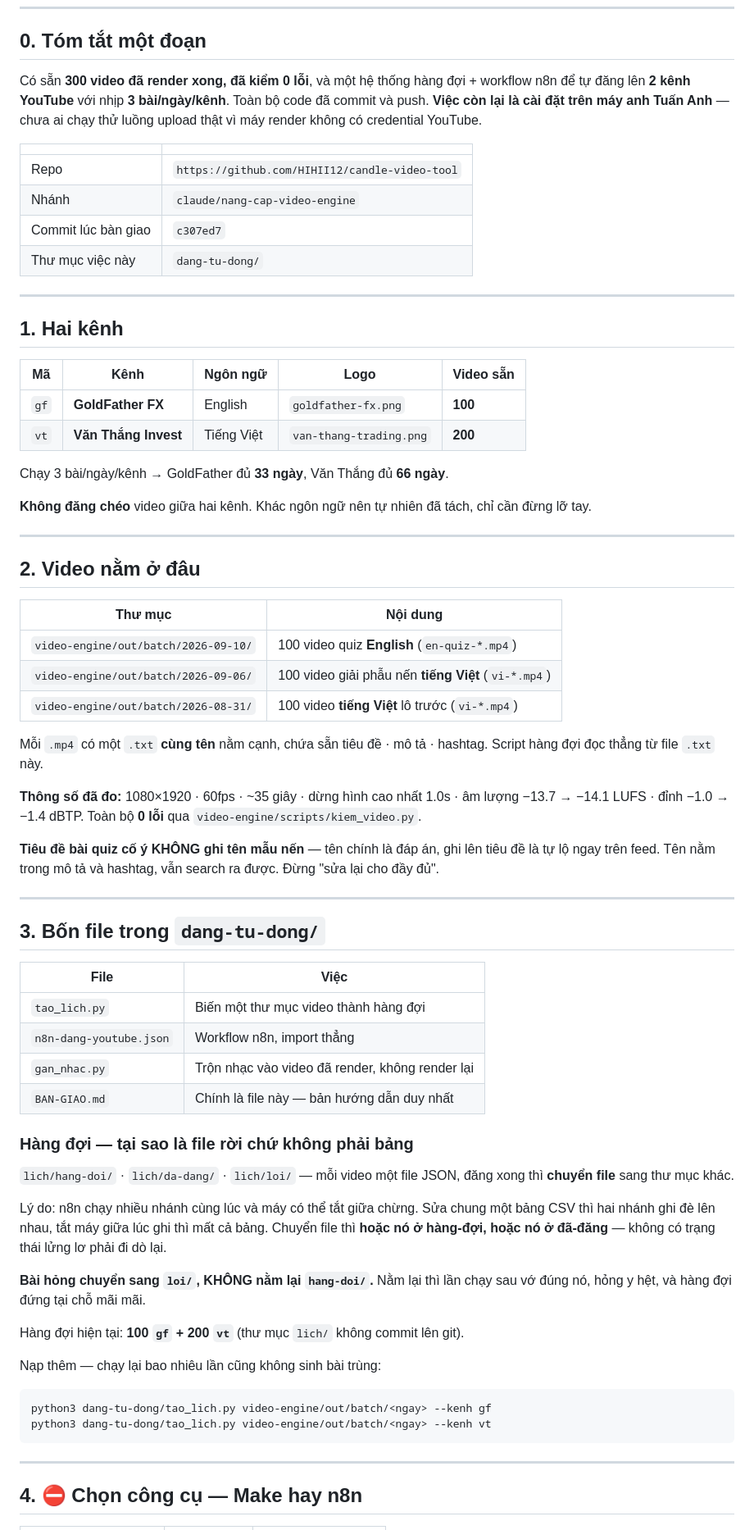
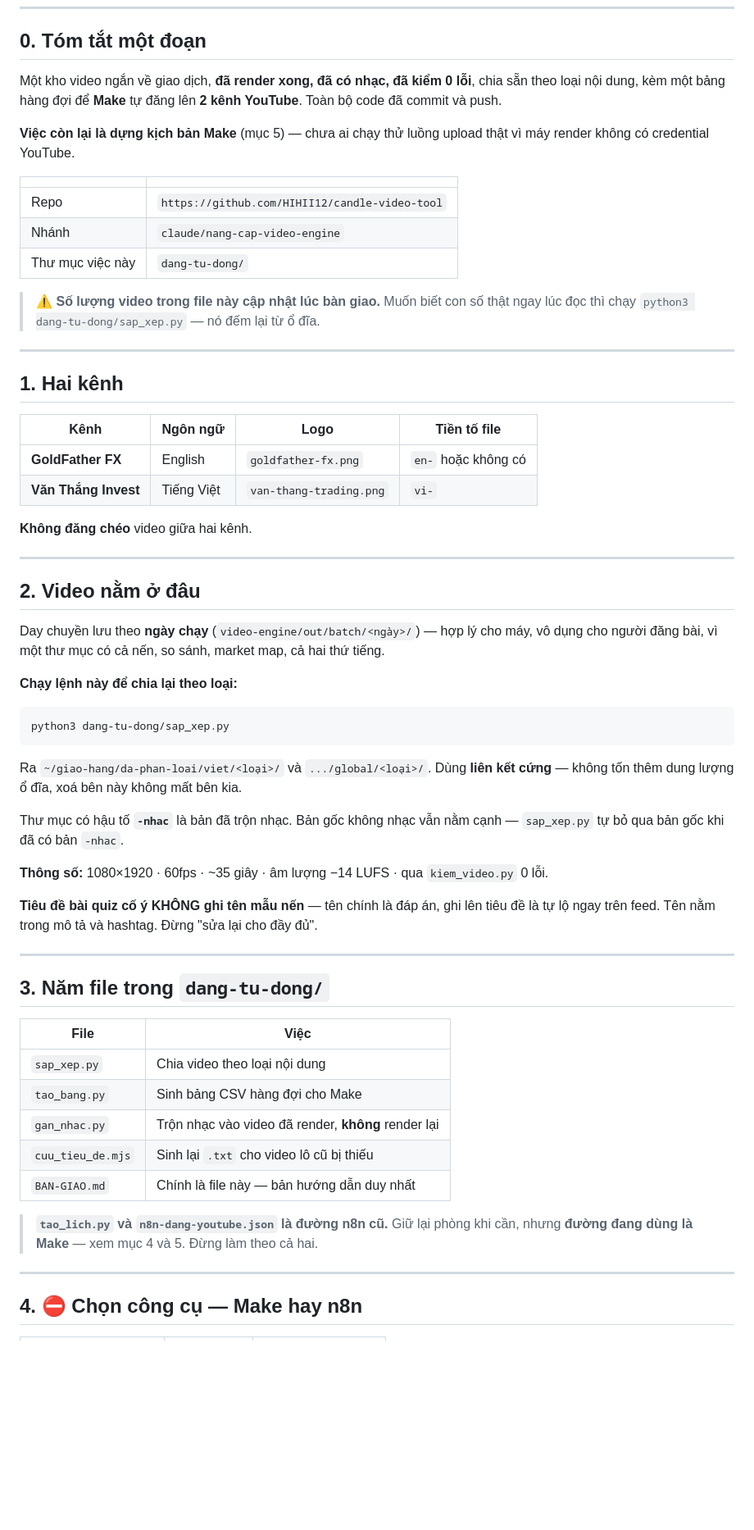
Before and after one commit to HIHII12/candle-video-tool, a Markdown page: dang-tu-dong/BAN-GIAO.md, the part around the change. Shown at 82% size. Rendered like a GitHub page; blank space fills up the shorter version.

Commit message:
Handoff no longer describes two queues at once
Sections 0-3 still explained the file-based n8n queue while 4-5 explained the
Make spreadsheet, so the document contradicted itself: a session reading it
top to bottom would build the wrong thing, and nothing in the file said which
half was current.

Counts are removed from the prose rather than updated, because they go stale
the moment another batch finishes and a number nobody can trust is worse than
no number. The doc now points at sap_xep.py, which counts the disk.

The n8n files stay in the repo with one line saying they are the old path.

Co-Authored-By: Claude Opus 5 <noreply@anthropic.com>
Claude-Session: https://claude.ai/code/session_01PFUdc1MuYHL4Y17wiqtNYe

````diff
--- a/dang-tu-dong/BAN-GIAO.md
+++ b/dang-tu-dong/BAN-GIAO.md
@@ -7,83 +7,71 @@
 
 ## 0. Tóm tắt một đoạn
 
-Có sẵn **300 video đã render xong, đã kiểm 0 lỗi**, và một hệ thống hàng đợi + workflow n8n
-để tự đăng lên **2 kênh YouTube** với nhịp **3 bài/ngày/kênh**. Toàn bộ code đã commit và push.
-**Việc còn lại là cài đặt trên máy anh Tuấn Anh** — chưa ai chạy thử luồng upload thật vì
+Một kho video ngắn về giao dịch, **đã render xong, đã có nhạc, đã kiểm 0 lỗi**, chia sẵn
+theo loại nội dung, kèm một bảng hàng đợi để **Make** tự đăng lên **2 kênh YouTube**.
+Toàn bộ code đã commit và push.
+
+**Việc còn lại là dựng kịch bản Make** (mục 5) — chưa ai chạy thử luồng upload thật vì
 máy render không có credential YouTube.
 
 | | |
 |---|---|
 | Repo | `https://github.com/HIHII12/candle-video-tool` |
 | Nhánh | `claude/nang-cap-video-engine` |
-| Commit lúc bàn giao | `c307ed7` |
 | Thư mục việc này | `dang-tu-dong/` |
+
+> ⚠️ **Số lượng video trong file này cập nhật lúc bàn giao.** Muốn biết con số thật ngay
+> lúc đọc thì chạy `python3 dang-tu-dong/sap_xep.py` — nó đếm lại từ ổ đĩa.
 
 ---
 
 ## 1. Hai kênh
 
-| Mã | Kênh | Ngôn ngữ | Logo | Video sẵn |
-|---|---|---|---|---|
-| `gf` | **GoldFather FX** | English | `goldfather-fx.png` | **100** |
-| `vt` | **Văn Thắng Invest** | Tiếng Việt | `van-thang-trading.png` | **200** |
+| Kênh | Ngôn ngữ | Logo | Tiền tố file |
+|---|---|---|---|
+| **GoldFather FX** | English | `goldfather-fx.png` | `en-` hoặc không có |
+| **Văn Thắng Invest** | Tiếng Việt | `van-thang-trading.png` | `vi-` |
 
-Chạy 3 bài/ngày/kênh → GoldFather đủ **33 ngày**, Văn Thắng đủ **66 ngày**.
-
-**Không đăng chéo** video giữa hai kênh. Khác ngôn ngữ nên tự nhiên đã tách, chỉ cần đừng lỡ tay.
+**Không đăng chéo** video giữa hai kênh.
 
 ---
 
 ## 2. Video nằm ở đâu
 
-| Thư mục | Nội dung |
-|---|---|
-| `video-engine/out/batch/2026-09-10/` | 100 video quiz **English** (`en-quiz-*.mp4`) |
-| `video-engine/out/batch/2026-09-06/` | 100 video giải phẫu nến **tiếng Việt** (`vi-*.mp4`) |
-| `video-engine/out/batch/2026-08-31/` | 100 video **tiếng Việt** lô trước (`vi-*.mp4`) |
+Day chuyền lưu theo **ngày chạy** (`video-engine/out/batch/<ngày>/`) — hợp lý cho máy,
+vô dụng cho người đăng bài, vì một thư mục có cả nến, so sánh, market map, cả hai thứ tiếng.
 
-Mỗi `.mp4` có một `.txt` **cùng tên** nằm cạnh, chứa sẵn tiêu đề · mô tả · hashtag.
-Script hàng đợi đọc thẳng từ file `.txt` này.
+**Chạy lệnh này để chia lại theo loại:**
 
-**Thông số đã đo:** 1080×1920 · 60fps · ~35 giây · dừng hình cao nhất 1.0s ·
-âm lượng −13.7 → −14.1 LUFS · đỉnh −1.0 → −1.4 dBTP. Toàn bộ **0 lỗi** qua
-`video-engine/scripts/kiem_video.py`.
+```bash
+python3 dang-tu-dong/sap_xep.py
+```
+
+Ra `~/giao-hang/da-phan-loai/viet/<loại>/` và `.../global/<loại>/`.
+Dùng **liên kết cứng** — không tốn thêm dung lượng ổ đĩa, xoá bên này không mất bên kia.
+
+Thư mục có hậu tố **`-nhac`** là bản đã trộn nhạc. Bản gốc không nhạc vẫn nằm cạnh —
+`sap_xep.py` tự bỏ qua bản gốc khi đã có bản `-nhac`.
+
+**Thông số:** 1080×1920 · 60fps · ~35 giây · âm lượng −14 LUFS · qua `kiem_video.py` 0 lỗi.
 
 **Tiêu đề bài quiz cố ý KHÔNG ghi tên mẫu nến** — tên chính là đáp án, ghi lên tiêu đề là
-tự lộ ngay trên feed. Tên nằm trong mô tả và hashtag, vẫn search ra được.
-Đừng "sửa lại cho đầy đủ".
+tự lộ ngay trên feed. Tên nằm trong mô tả và hashtag. Đừng "sửa lại cho đầy đủ".
 
 ---
 
-## 3. Bốn file trong `dang-tu-dong/`
+## 3. Năm file trong `dang-tu-dong/`
 
 | File | Việc |
 |---|---|
-| `tao_lich.py` | Biến một thư mục video thành hàng đợi |
-| `n8n-dang-youtube.json` | Workflow n8n, import thẳng |
-| `gan_nhac.py` | Trộn nhạc vào video đã render, không render lại |
+| `sap_xep.py` | Chia video theo loại nội dung |
+| `tao_bang.py` | Sinh bảng CSV hàng đợi cho Make |
+| `gan_nhac.py` | Trộn nhạc vào video đã render, **không** render lại |
+| `cuu_tieu_de.mjs` | Sinh lại `.txt` cho video lô cũ bị thiếu |
 | `BAN-GIAO.md` | Chính là file này — bản hướng dẫn duy nhất |
 
-### Hàng đợi — tại sao là file rời chứ không phải bảng
-
-`lich/hang-doi/` · `lich/da-dang/` · `lich/loi/` — mỗi video một file JSON, đăng xong thì
-**chuyển file** sang thư mục khác.
-
-Lý do: n8n chạy nhiều nhánh cùng lúc và máy có thể tắt giữa chừng. Sửa chung một bảng CSV
-thì hai nhánh ghi đè lên nhau, tắt máy giữa lúc ghi thì mất cả bảng. Chuyển file thì **hoặc
-nó ở hàng-đợi, hoặc nó ở đã-đăng** — không có trạng thái lửng lơ phải đi dò lại.
-
-**Bài hỏng chuyển sang `loi/`, KHÔNG nằm lại `hang-doi/`.** Nằm lại thì lần chạy sau vớ đúng
-nó, hỏng y hệt, và hàng đợi đứng tại chỗ mãi mãi.
-
-Hàng đợi hiện tại: **100 `gf` + 200 `vt`** (thư mục `lich/` không commit lên git).
-
-Nạp thêm — chạy lại bao nhiêu lần cũng không sinh bài trùng:
-
-```bash
-python3 dang-tu-dong/tao_lich.py video-engine/out/batch/<ngay> --kenh gf
-python3 dang-tu-dong/tao_lich.py video-engine/out/batch/<ngay> --kenh vt
-```
+> **`tao_lich.py` và `n8n-dang-youtube.json` là đường n8n cũ.** Giữ lại phòng khi cần,
+> nhưng **đường đang dùng là Make** — xem mục 4 và 5. Đừng làm theo cả hai.
 
 ---
 
````
